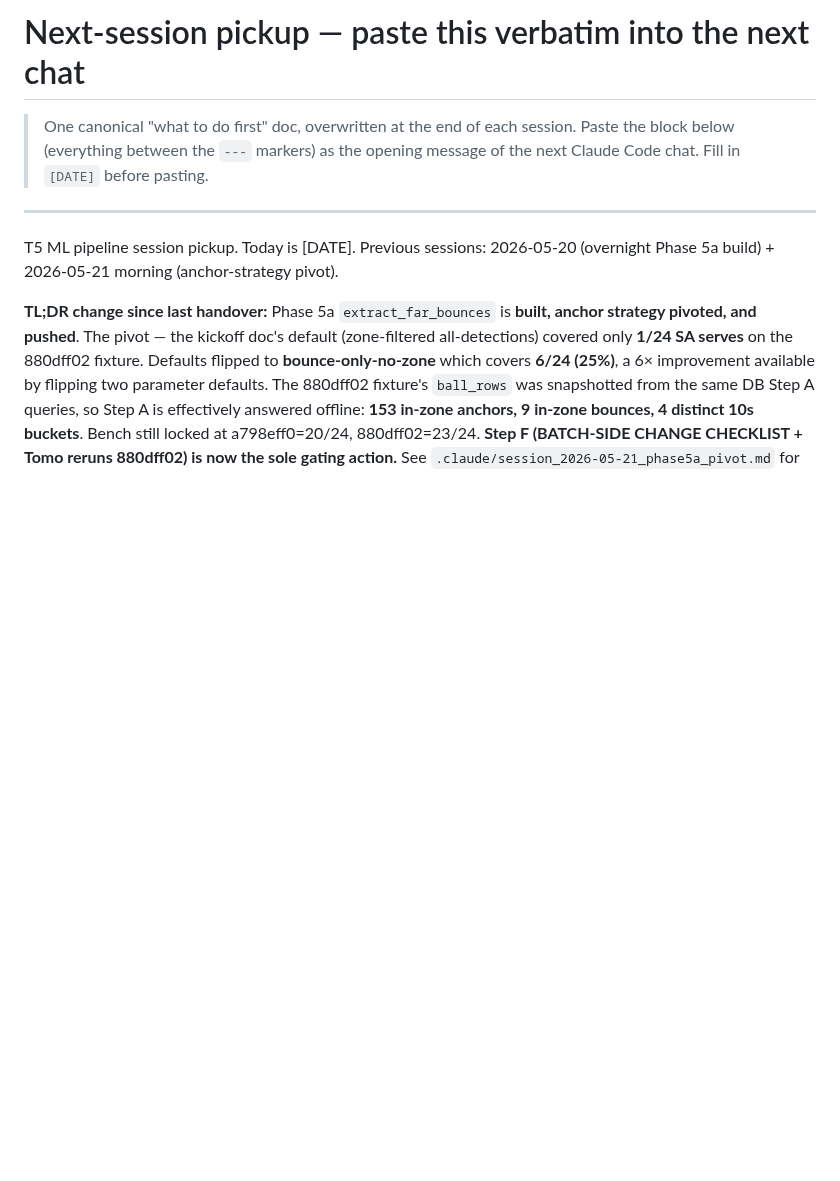
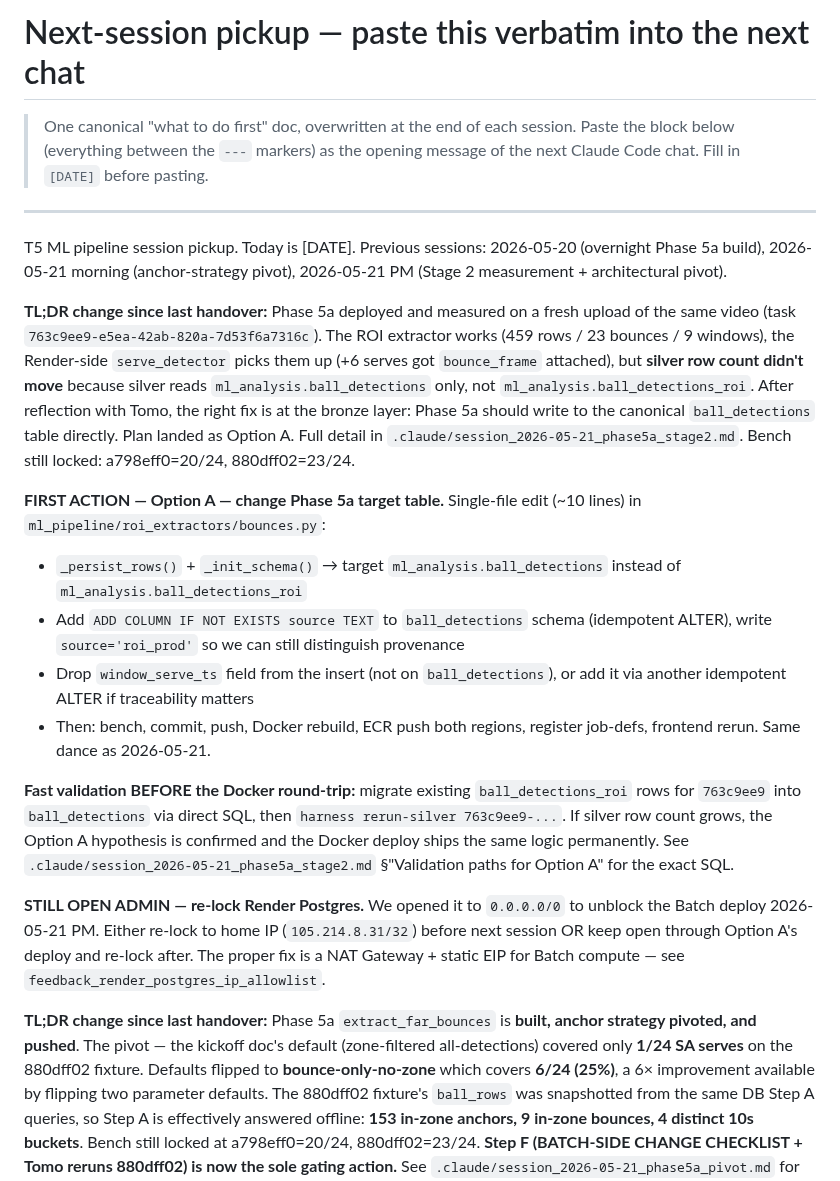
Before and after one commit to NxtPoint/webhook-server, a Markdown page: .claude/next_session_pickup.md, the part around the change. GitHub-like rendering; blank space fills up the shorter version.

```diff
--- a/.claude/next_session_pickup.md
+++ b/.claude/next_session_pickup.md
@@ -6,7 +6,20 @@
 
 ---
 
-T5 ML pipeline session pickup. Today is [DATE]. Previous sessions: 2026-05-20 (overnight Phase 5a build) + 2026-05-21 morning (anchor-strategy pivot).
+T5 ML pipeline session pickup. Today is [DATE]. Previous sessions: 2026-05-20 (overnight Phase 5a build), 2026-05-21 morning (anchor-strategy pivot), 2026-05-21 PM (Stage 2 measurement + architectural pivot).
+
+**TL;DR change since last handover:** Phase 5a deployed and measured on a fresh upload of the same video (task `763c9ee9-e5ea-42ab-820a-7d53f6a7316c`). The ROI extractor works (459 rows / 23 bounces / 9 windows), the Render-side `serve_detector` picks them up (+6 serves got `bounce_frame` attached), but **silver row count didn't move** because silver reads `ml_analysis.ball_detections` only, not `ml_analysis.ball_detections_roi`. After reflection with Tomo, the right fix is at the bronze layer: Phase 5a should write to the canonical `ball_detections` table directly. Plan landed as Option A. Full detail in `.claude/session_2026-05-21_phase5a_stage2.md`. Bench still locked: a798eff0=20/24, 880dff02=23/24.
+
+**FIRST ACTION — Option A — change Phase 5a target table.** Single-file edit (~10 lines) in `ml_pipeline/roi_extractors/bounces.py`:
+
+- `_persist_rows()` + `_init_schema()` → target `ml_analysis.ball_detections` instead of `ml_analysis.ball_detections_roi`
+- Add `ADD COLUMN IF NOT EXISTS source TEXT` to `ball_detections` schema (idempotent ALTER), write `source='roi_prod'` so we can still distinguish provenance
+- Drop `window_serve_ts` field from the insert (not on `ball_detections`), or add it via another idempotent ALTER if traceability matters
+- Then: bench, commit, push, Docker rebuild, ECR push both regions, register job-defs, frontend rerun. Same dance as 2026-05-21.
+
+**Fast validation BEFORE the Docker round-trip:** migrate existing `ball_detections_roi` rows for `763c9ee9` into `ball_detections` via direct SQL, then `harness rerun-silver 763c9ee9-...`. If silver row count grows, the Option A hypothesis is confirmed and the Docker deploy ships the same logic permanently. See `.claude/session_2026-05-21_phase5a_stage2.md` §"Validation paths for Option A" for the exact SQL.
+
+**STILL OPEN ADMIN — re-lock Render Postgres.** We opened it to `0.0.0.0/0` to unblock the Batch deploy 2026-05-21 PM. Either re-lock to home IP (`105.214.8.31/32`) before next session OR keep open through Option A's deploy and re-lock after. The proper fix is a NAT Gateway + static EIP for Batch compute — see `feedback_render_postgres_ip_allowlist`.
 
 **TL;DR change since last handover:** Phase 5a `extract_far_bounces` is **built, anchor strategy pivoted, and pushed**. The pivot — the kickoff doc's default (zone-filtered all-detections) covered only **1/24 SA serves** on the 880dff02 fixture. Defaults flipped to **bounce-only-no-zone** which covers **6/24 (25%)**, a 6× improvement available by flipping two parameter defaults. The 880dff02 fixture's `ball_rows` was snapshotted from the same DB Step A queries, so Step A is effectively answered offline: **153 in-zone anchors, 9 in-zone bounces, 4 distinct 10s buckets**. Bench still locked at a798eff0=20/24, 880dff02=23/24. **Step F (BATCH-SIDE CHANGE CHECKLIST + Tomo reruns 880dff02) is now the sole gating action.** See `.claude/session_2026-05-21_phase5a_pivot.md` for the 4-strategy comparison + rationale.
 
```
Also changed, not shown: .claude/session_2026-05-21_phase5a_stage2.md (added, +95 -0 lines).
